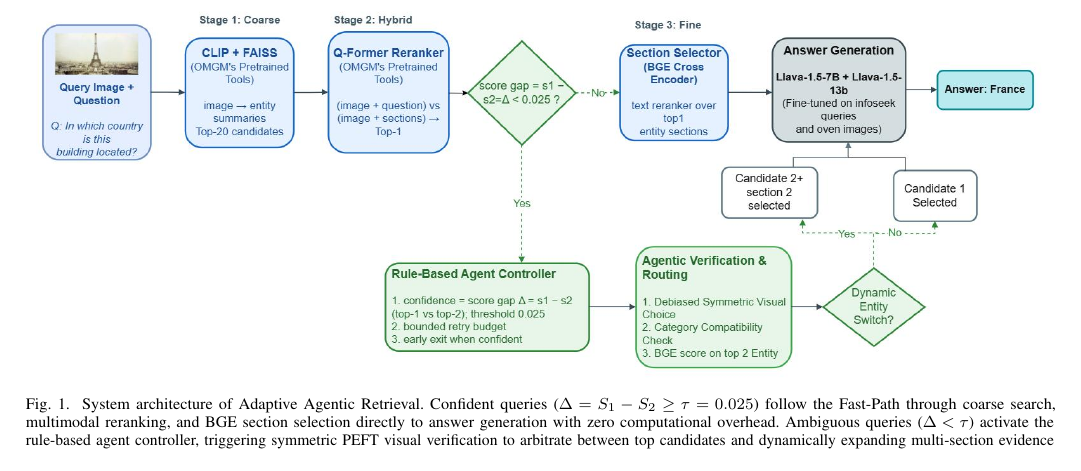
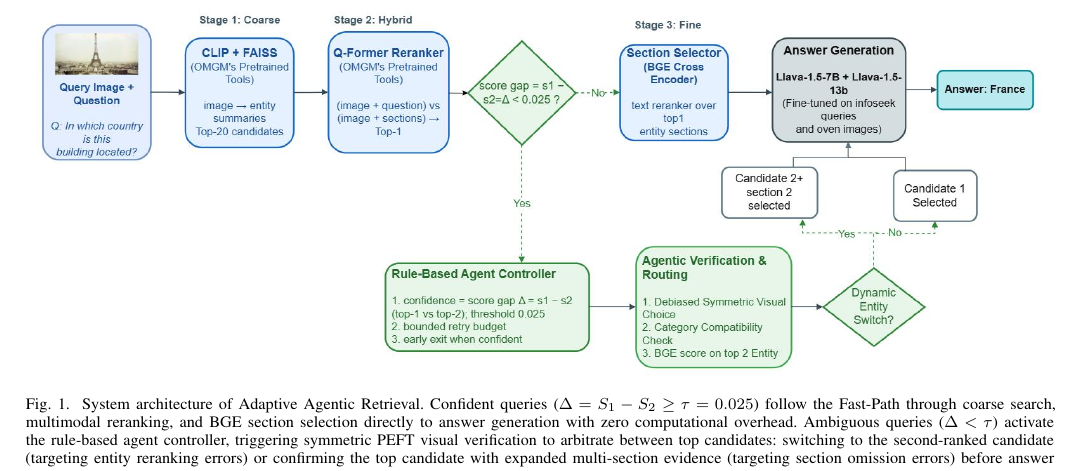
Before and after one commit to A-k-a-sh/agentic-vqa, a LaTeX paper (my paper track/IEEE_Conference_Template/conference_101719.tex): part of page 2 of 6, cut so that both start at the same text. Compiled offline with pdfLaTeX; a missing font is replaced by an installed copy or a similar font; a LaTeX package or settings file that is missing is left out.

Commit message:
docs: clarify Figure 0 caption branching pathways in conference paper

```diff
--- a/my paper track/IEEE_Conference_Template/conference_101719.tex
+++ b/my paper track/IEEE_Conference_Template/conference_101719.tex
@@ -73,7 +73,7 @@ State-of-the-art architectures like OMGM~\cite{omgm2025} address this with a seq
 \begin{figure*}[t]
 \centering
 \includegraphics[width=0.98\linewidth]{figs/fig0_architecture_diagram}
-\caption{System architecture of Adaptive Agentic Retrieval. Confident queries ($\Delta = S_1 - S_2 \ge \tau = 0.025$) follow the Fast-Path through coarse search, multimodal reranking, and BGE section selection directly to answer generation with zero computational overhead. Ambiguous queries ($\Delta < \tau$) activate the rule-based agent controller, triggering symmetric PEFT visual verification to arbitrate between top candidates and dynamically expanding multi-section evidence before answer synthesis.}
+\caption{System architecture of Adaptive Agentic Retrieval. Confident queries ($\Delta = S_1 - S_2 \ge \tau = 0.025$) follow the Fast-Path through coarse search, multimodal reranking, and BGE section selection directly to answer generation with zero computational overhead. Ambiguous queries ($\Delta < \tau$) activate the rule-based agent controller, triggering symmetric PEFT visual verification to arbitrate between top candidates: switching to the second-ranked candidate (targeting entity reranking errors) or confirming the top candidate with expanded multi-section evidence (targeting section omission errors) before answer synthesis.}
 \label{fig:architecture}
 \end{figure*}
 
```
